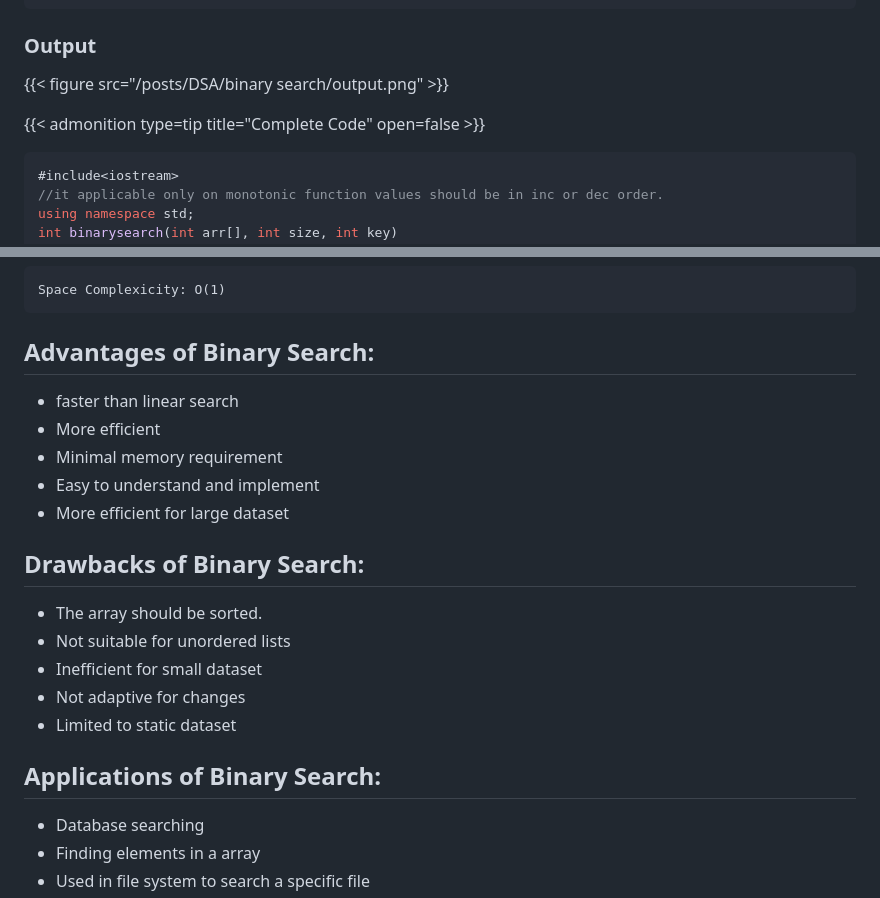
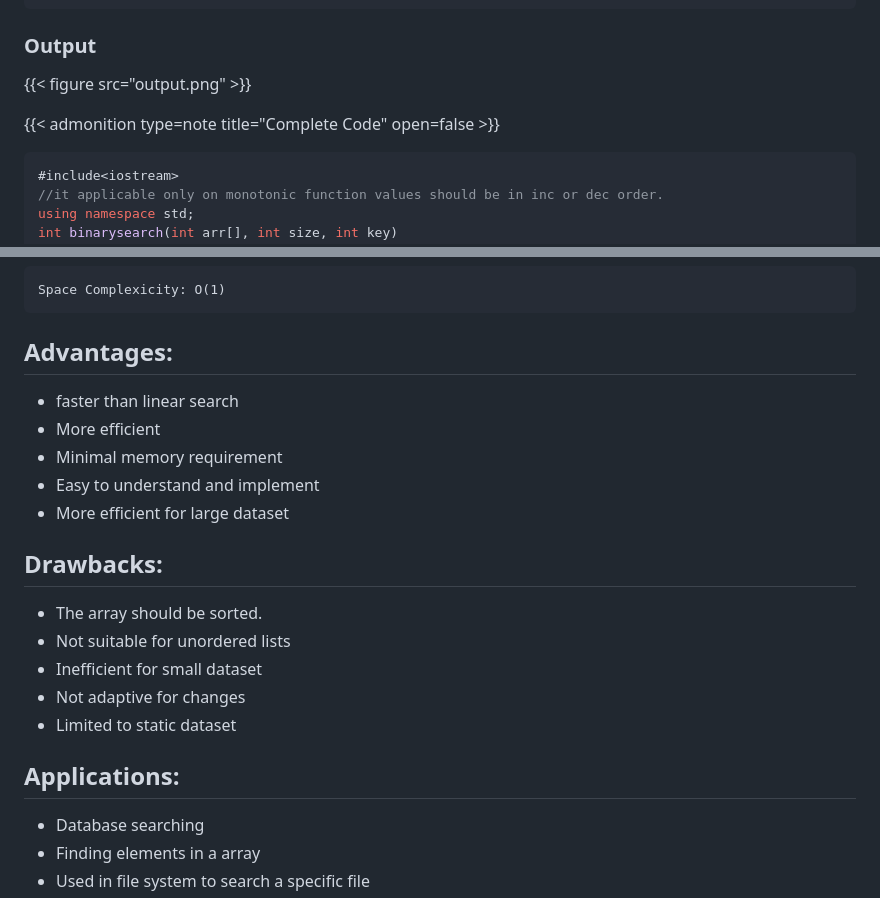
Before and after one commit to sumit2011/sumit2011.github.io, a Markdown page: binary-search/index.md, 2 parts joined by grey strips. Drawn GitHub-style.

Commit message:
binary search

````diff
--- a/binary-search/index.md
+++ b/binary-search/index.md
@@ -65,9 +65,9 @@ int main()
 }
 ```
 ### Output
-{{< figure src="/posts/DSA/binary search/output.png" >}}
+{{< figure src="output.png" >}}
 
-{{< admonition type=tip title="Complete Code" open=false >}}
+{{< admonition type=note title="Complete Code" open=false >}}
 
 ```c++
 #include<iostream>
@@ -116,21 +116,21 @@ int main(){
 ### Space Complexicity
     Space Complexicity: O(1)
 
-## Advantages of Binary Search:
+## Advantages:
 * faster than linear search
 * More efficient
 * Minimal memory requirement
 * Easy to understand and implement
 * More efficient for large dataset
 
-## Drawbacks of Binary Search:
+## Drawbacks:
 * The array should be sorted.
 * Not suitable for unordered lists
 * Inefficient for small dataset
 * Not adaptive for changes
 * Limited to static dataset
 
-## Applications of Binary Search:
+## Applications:
 * Database searching
 * Finding elements in a array
 * Used in file system to search a specific file
````
Also changed, not shown: binary-tree/binary.png (added), binary-tree/binarytree.png (added), 17 other files.
